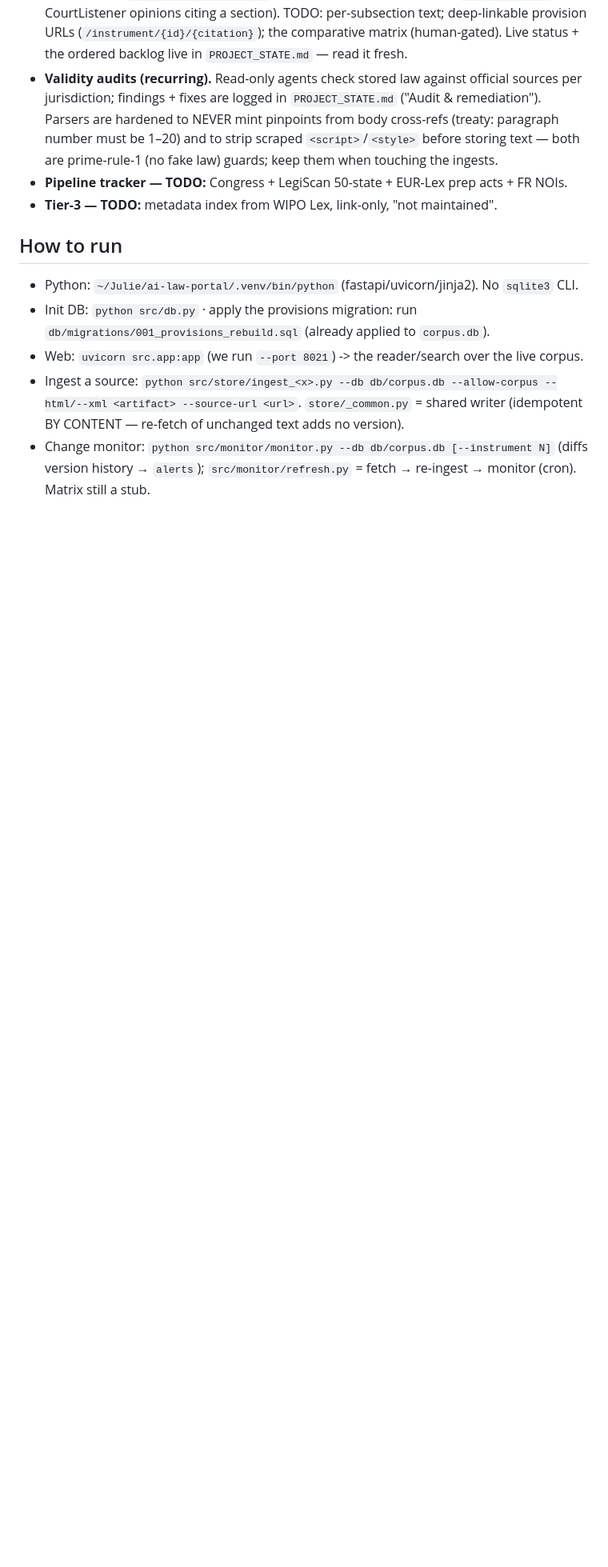
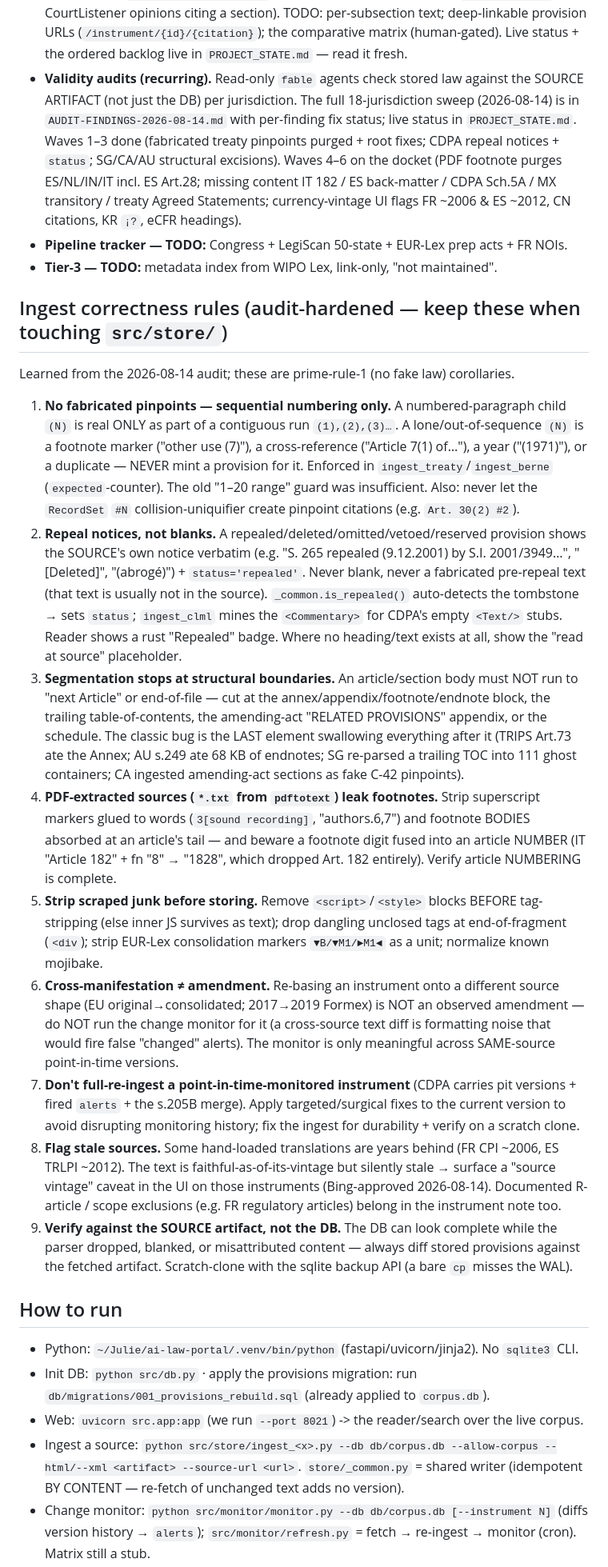
Before and after one commit to bashfatcat216220/copyrightlaws, a Markdown page: CLAUDE.md, the part around the change. Shown at 80% size. GitHub-like rendering; blank space fills up the shorter version.

Commit message:
Docs: codify audit-learned ingest rules in CLAUDE.md; point PROJECT_STATE at findings
- CLAUDE.md: new "Ingest correctness rules (audit-hardened)" section — 9 durable prime-rule-1
  corollaries from the 2026-08-14 audit (sequential-only pinpoints; repeal notices not blanks +
  status; segmentation stops at annex/footnote/TOC/appendix boundaries; PDF footnote stripping;
  strip scraped junk; cross-manifestation != amendment so no monitor; don't full-re-ingest a
  pit-monitored instrument; flag stale-vintage sources; verify against the source artifact).
  Updated the validity-audits bullet with wave 1-3 done / wave 4-6 docket.
- PROJECT_STATE.md: header pointer to AUDIT-FINDINGS-2026-08-14.md + wave status.

Co-Authored-By: Claude Opus 4.8 <noreply@anthropic.com>

```diff
--- a/CLAUDE.md
+++ b/CLAUDE.md
@@ -77,13 +77,57 @@ sha256, versions, and syncs FTS.
   CourtListener opinions citing a section). TODO: per-subsection text; deep-linkable provision
   URLs (`/instrument/{id}/{citation}`); the comparative matrix (human-gated). Live status +
   the ordered backlog live in `PROJECT_STATE.md` — read it fresh.
-- **Validity audits (recurring).** Read-only agents check stored law against official sources
-  per jurisdiction; findings + fixes are logged in `PROJECT_STATE.md` ("Audit & remediation").
-  Parsers are hardened to NEVER mint pinpoints from body cross-refs (treaty: paragraph number
-  must be 1–20) and to strip scraped `<script>`/`<style>` before storing text — both are
-  prime-rule-1 (no fake law) guards; keep them when touching the ingests.
+- **Validity audits (recurring).** Read-only `fable` agents check stored law against the SOURCE
+  ARTIFACT (not just the DB) per jurisdiction. The full 18-jurisdiction sweep (2026-08-14) is in
+  `AUDIT-FINDINGS-2026-08-14.md` with per-finding fix status; live status in `PROJECT_STATE.md`.
+  Waves 1–3 done (fabricated treaty pinpoints purged + root fixes; CDPA repeal notices + `status`;
+  SG/CA/AU structural excisions). Waves 4–6 on the docket (PDF footnote purges ES/NL/IN/IT incl.
+  ES Art.28; missing content IT 182 / ES back-matter / CDPA Sch.5A / MX transitory / treaty Agreed
+  Statements; currency-vintage UI flags FR ~2006 & ES ~2012, CN citations, KR `¡?`, eCFR headings).
 - **Pipeline tracker — TODO:** Congress + LegiScan 50-state + EUR-Lex prep acts + FR NOIs.
 - **Tier-3 — TODO:** metadata index from WIPO Lex, link-only, "not maintained".
+
+## Ingest correctness rules (audit-hardened — keep these when touching `src/store/`)
+Learned from the 2026-08-14 audit; these are prime-rule-1 (no fake law) corollaries.
+1. **No fabricated pinpoints — sequential numbering only.** A numbered-paragraph child `(N)` is
+   real ONLY as part of a contiguous run `(1),(2),(3)…`. A lone/out-of-sequence `(N)` is a
+   footnote marker ("other use (7)"), a cross-reference ("Article 7(1) of…"), a year ("(1971)"),
+   or a duplicate — NEVER mint a provision for it. Enforced in `ingest_treaty`/`ingest_berne`
+   (`expected`-counter). The old "1–20 range" guard was insufficient. Also: never let the
+   `RecordSet` `#N` collision-uniquifier create pinpoint citations (e.g. `Art. 30(2) #2`).
+2. **Repeal notices, not blanks.** A repealed/deleted/omitted/vetoed/reserved provision shows the
+   SOURCE's own notice verbatim (e.g. "S. 265 repealed (9.12.2001) by S.I. 2001/3949…", "[Deleted]",
+   "(abrogé)") + `status='repealed'`. Never blank, never a fabricated pre-repeal text (that text is
+   usually not in the source). `_common.is_repealed()` auto-detects the tombstone → sets `status`;
+   `ingest_clml` mines the `<Commentary>` for CDPA's empty `<Text/>` stubs. Reader shows a rust
+   "Repealed" badge. Where no heading/text exists at all, show the "read at source" placeholder.
+3. **Segmentation stops at structural boundaries.** An article/section body must NOT run to
+   "next Article" or end-of-file — cut at the annex/appendix/footnote/endnote block, the trailing
+   table-of-contents, the amending-act "RELATED PROVISIONS" appendix, or the schedule. The
+   classic bug is the LAST element swallowing everything after it (TRIPS Art.73 ate the Annex;
+   AU s.249 ate 68 KB of endnotes; SG re-parsed a trailing TOC into 111 ghost containers; CA
+   ingested amending-act sections as fake C-42 pinpoints).
+4. **PDF-extracted sources (`*.txt` from `pdftotext`) leak footnotes.** Strip superscript markers
+   glued to words (`3[sound recording]`, "authors.6,7") and footnote BODIES absorbed at an
+   article's tail — and beware a footnote digit fused into an article NUMBER (IT "Article 182" +
+   fn "8" → "1828", which dropped Art. 182 entirely). Verify article NUMBERING is complete.
+5. **Strip scraped junk before storing.** Remove `<script>`/`<style>` blocks BEFORE tag-stripping
+   (else inner JS survives as text); drop dangling unclosed tags at end-of-fragment (`<div`);
+   strip EUR-Lex consolidation markers `▼B/▼M1/►M1◄` as a unit; normalize known mojibake.
+6. **Cross-manifestation ≠ amendment.** Re-basing an instrument onto a different source shape
+   (EU original→consolidated; 2017→2019 Formex) is NOT an observed amendment — do NOT run the
+   change monitor for it (a cross-source text diff is formatting noise that would fire false
+   "changed" alerts). The monitor is only meaningful across SAME-source point-in-time versions.
+7. **Don't full-re-ingest a point-in-time-monitored instrument** (CDPA carries pit versions +
+   fired `alerts` + the s.205B merge). Apply targeted/surgical fixes to the current version to
+   avoid disrupting monitoring history; fix the ingest for durability + verify on a scratch clone.
+8. **Flag stale sources.** Some hand-loaded translations are years behind (FR CPI ~2006, ES TRLPI
+   ~2012). The text is faithful-as-of-its-vintage but silently stale → surface a "source vintage"
+   caveat in the UI on those instruments (Bing-approved 2026-08-14). Documented R-article / scope
+   exclusions (e.g. FR regulatory articles) belong in the instrument note too.
+9. **Verify against the SOURCE artifact, not the DB.** The DB can look complete while the parser
+   dropped, blanked, or misattributed content — always diff stored provisions against the fetched
+   artifact. Scratch-clone with the sqlite backup API (a bare `cp` misses the WAL).
 
 ## How to run
 - Python: `~/Julie/ai-law-portal/.venv/bin/python` (fastapi/uvicorn/jinja2). No `sqlite3` CLI.
```
Also changed, not shown: PROJECT_STATE.md (+8 -0 lines).
